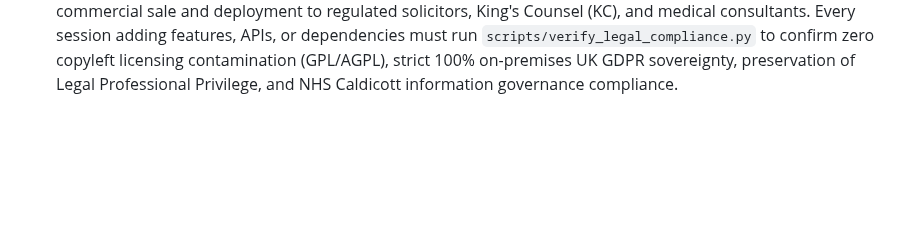
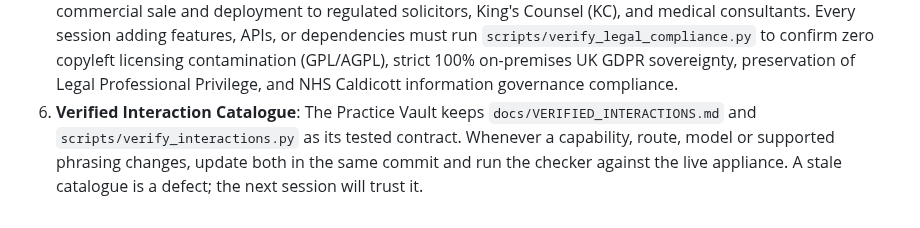
Before and after one commit to wazzuck/heathandcity, a Markdown page: AGENTS.md, the part around the change. Drawn GitHub-style; blank space fills up the shorter version.

Commit message:
docs: require the verified interaction catalogue to be maintained

```diff
--- a/AGENTS.md
+++ b/AGENTS.md
@@ -384,3 +384,9 @@ absent. Add project-specific rules only where they apply.
    contamination (GPL/AGPL), strict 100% on-premises UK GDPR sovereignty,
    preservation of Legal Professional Privilege, and NHS Caldicott information
    governance compliance.
+6. **Verified Interaction Catalogue**:
+   The Practice Vault keeps `docs/VERIFIED_INTERACTIONS.md` and
+   `scripts/verify_interactions.py` as its tested contract. Whenever a
+   capability, route, model or supported phrasing changes, update both in
+   the same commit and run the checker against the live appliance. A stale
+   catalogue is a defect; the next session will trust it.
```
